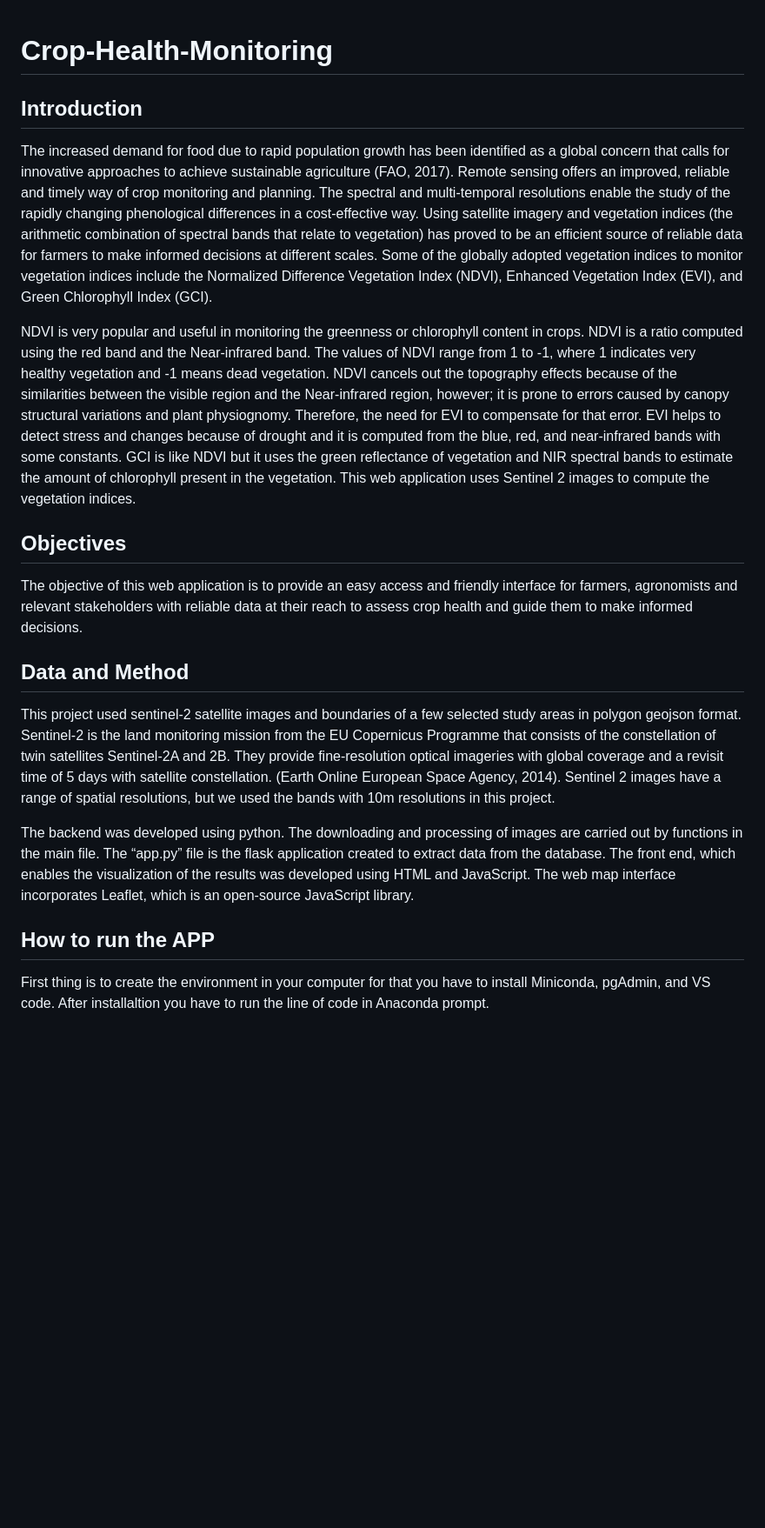
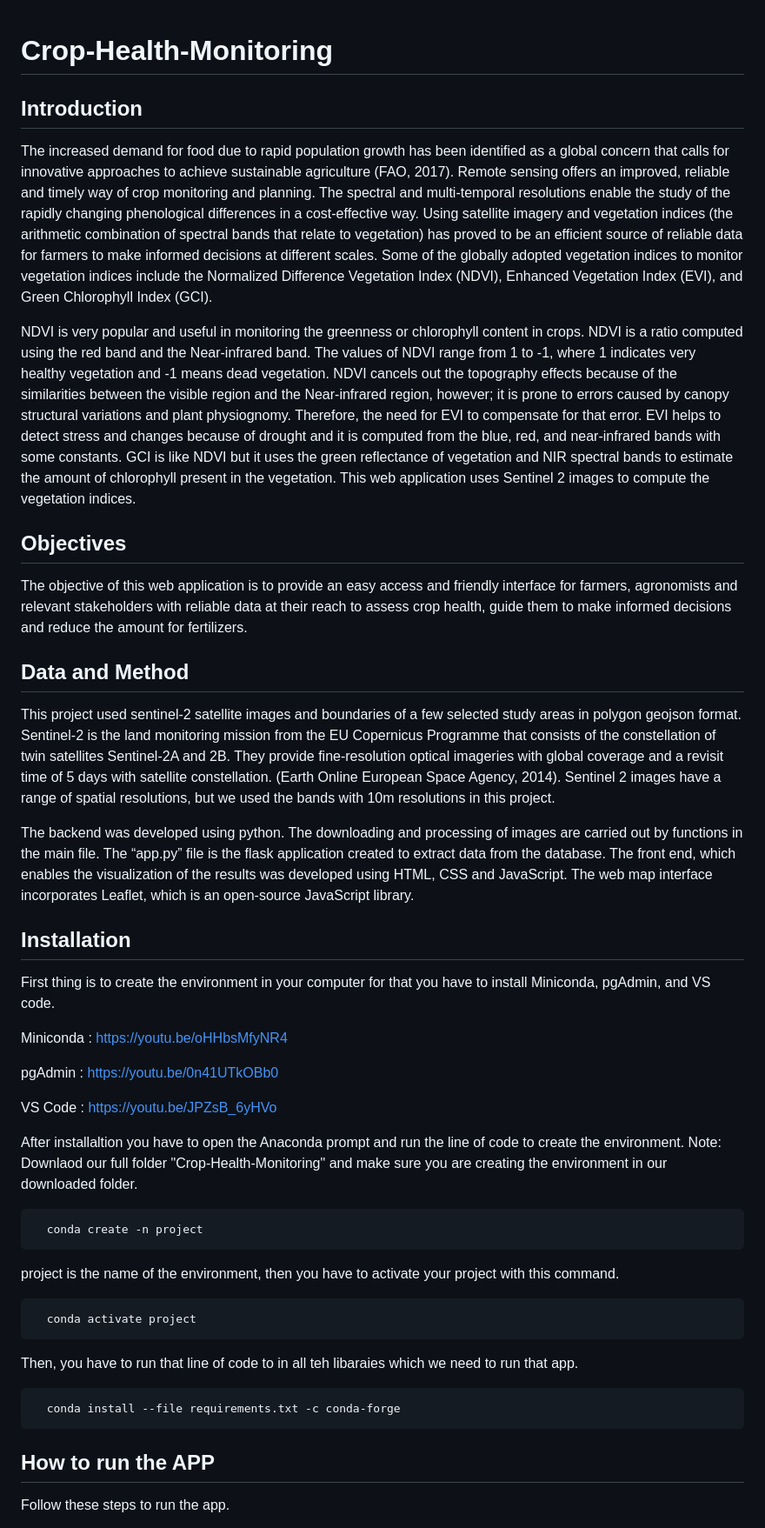
Before and after one commit to Abranidrees/Crop-Health-Monitoring, a Markdown page: README.md, the part around the change printed below. Shown: that part at 87% size. GitHub-like rendering; blank space fills up the shorter version.

````diff
--- a/README.md
+++ b/README.md
@@ -1,21 +1,41 @@
+
 # Crop-Health-Monitoring
 ## Introduction
-
 The increased demand for food due to rapid population growth has been identified as a global concern that calls for innovative approaches to achieve sustainable agriculture (FAO, 2017). Remote sensing offers an improved, reliable and timely way of crop monitoring and planning. The spectral and multi-temporal resolutions enable the study of the rapidly changing phenological differences in a cost-effective way. Using satellite imagery and vegetation indices (the arithmetic combination of spectral bands that relate to vegetation) has proved to be an efficient source of reliable data for farmers to make informed decisions at different scales. Some of the globally adopted vegetation indices to monitor vegetation indices include the Normalized Difference Vegetation Index (NDVI), Enhanced Vegetation Index (EVI), and Green Chlorophyll Index (GCI).
 
-NDVI is very popular and useful in monitoring the greenness or chlorophyll content in crops. NDVI is a ratio computed using the red band and the Near-infrared band. The values of NDVI range from 1 to -1, where 1 indicates very healthy vegetation and -1 means dead vegetation. NDVI cancels out the topography effects because of the similarities between the visible region and the Near-infrared region, however; it is prone to errors caused by canopy structural variations and plant physiognomy. Therefore, the need for EVI to compensate for that error. EVI helps to detect stress and changes because of drought and it is computed from the blue, red, and near-infrared bands with some constants. GCI is like NDVI but it uses the green reflectance of vegetation and NIR spectral bands to estimate the amount of chlorophyll present in the vegetation.
-This web application uses Sentinel 2 images to compute the vegetation indices.
+NDVI is very popular and useful in monitoring the greenness or chlorophyll content in crops. NDVI is a ratio computed using the red band and the Near-infrared band. The values of NDVI range from 1 to -1, where 1 indicates very healthy vegetation and -1 means dead vegetation. NDVI cancels out the topography effects because of the similarities between the visible region and the Near-infrared region, however; it is prone to errors caused by canopy structural variations and plant physiognomy. Therefore, the need for EVI to compensate for that error. EVI helps to detect stress and changes because of drought and it is computed from the blue, red, and near-infrared bands with some constants. GCI is like NDVI but it uses the green reflectance of vegetation and NIR spectral bands to estimate the amount of chlorophyll present in the vegetation. This web application uses Sentinel 2 images to compute the vegetation indices.
+
 
 ## Objectives
-
-The objective of this web application is to provide an easy access and friendly interface for farmers, agronomists and relevant stakeholders with reliable data at their reach to assess crop health and guide them to make informed decisions.
-
+The objective of this web application is to provide an easy access and friendly interface for farmers, agronomists and relevant stakeholders with reliable data at their reach to assess crop health, guide them to make informed decisions and reduce the amount for fertilizers.
 ## Data and Method
-
 This project used sentinel-2 satellite images and boundaries of a few selected study areas in polygon geojson format. Sentinel-2 is the land monitoring mission from the EU Copernicus Programme that consists of the constellation of twin satellites Sentinel-2A and 2B. They provide fine-resolution optical imageries with global coverage and a revisit time of 5 days with satellite constellation. (Earth Online European Space Agency, 2014). Sentinel 2 images have a range of spatial resolutions, but we used the bands with 10m resolutions in this project.
 
-The backend was developed using python. The downloading and processing of images are carried out by functions in the main file. The “app.py” file is the flask application created to extract data from the database. The front end, which enables the visualization of the results was developed using HTML and JavaScript. The web map interface incorporates Leaflet, which is an open-source JavaScript library.
+The backend was developed using python. The downloading and processing of images are carried out by functions in the main file. The “app.py” file is the flask application created to extract data from the database. The front end, which enables the visualization of the results was developed using HTML, CSS and JavaScript. The web map interface incorporates Leaflet, which is an open-source JavaScript library.
+## Installation
+
+First thing is to create the environment in your computer for that you have to install Miniconda, pgAdmin, and VS code.
+
+Miniconda : https://youtu.be/oHHbsMfyNR4
+
+pgAdmin : https://youtu.be/0n41UTkOBb0
+
+VS Code : https://youtu.be/JPZsB_6yHVo
+
+After installaltion you have to open the Anaconda prompt and run the line of code to create the environment.
+Note: Downlaod our full folder "Crop-Health-Monitoring" and make sure you are creating the environment in our downloaded folder.
+```bash
+  conda create -n project
+```
+project is the name of the environment, then you have to activate your project with this command.
+```bash
+  conda activate project
+```
+Then, you have to run that line of code to in all teh libaraies which we need to run that app.
+```bash
+  conda install --file requirements.txt -c conda-forge
+```
 
 ## How to run the APP
-First thing is to create the environment in your computer for that you have to install Miniconda, pgAdmin, and VS code. After installaltion you have to run the line of code in Anaconda prompt.
+Follow these steps to run the app.
 
````
Also changed, not shown: other parts of README.md (+48 -26 lines).
